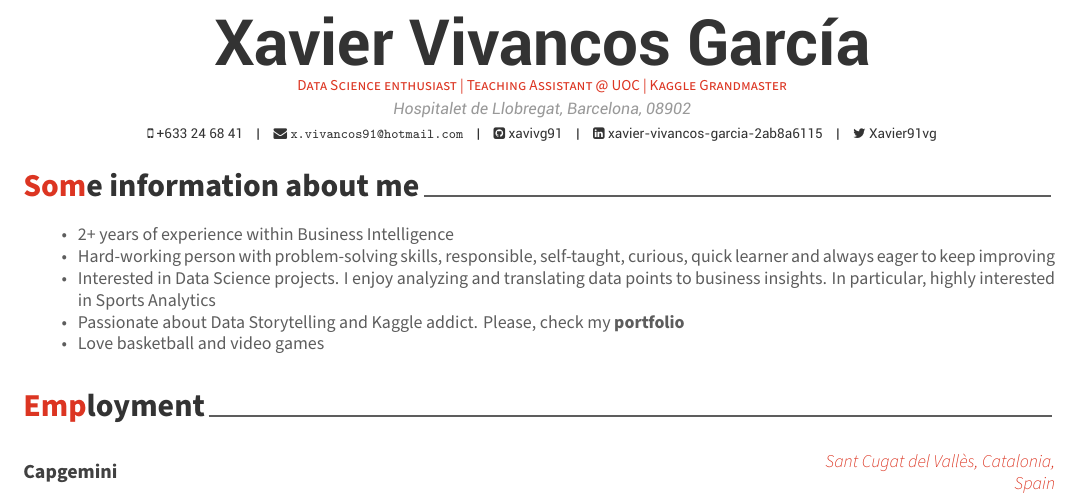
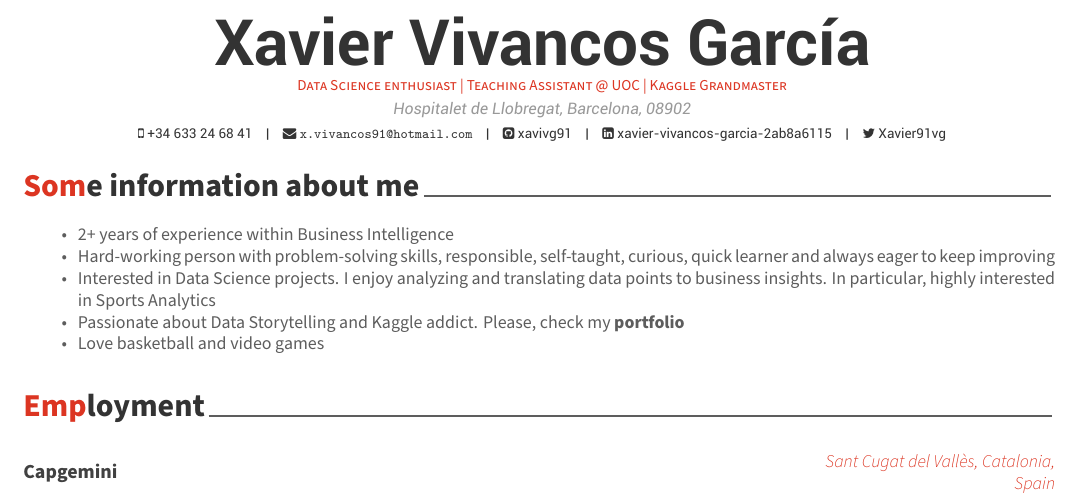
Before and after one commit to xavivg91/my-curriculum-vitae, an R Markdown document (MyCV.Rmd): part of page 1 of 2, cut so that both start at the same text. The pictures show the output file MyCV.pdf that the author committed with the source.

Commit message:
Add files via upload

```diff
--- a/MyCV.Rmd
+++ b/MyCV.Rmd
@@ -2,7 +2,7 @@
 surname: Xavier Vivancos García
 position: "Data Science enthusiast | Teaching Assistant @ UOC | Kaggle Grandmaster"
 address: "Hospitalet de Llobregat, Barcelona, 08902"
-phone: +633 24 68 41
+phone: +34 633 24 68 41
 email: "x.vivancos91@hotmail.com"
 twitter: Xavier91vg
 github: xavivg91
```
Also changed, not shown: MyCV.pdf, cvPreview.PNG.
